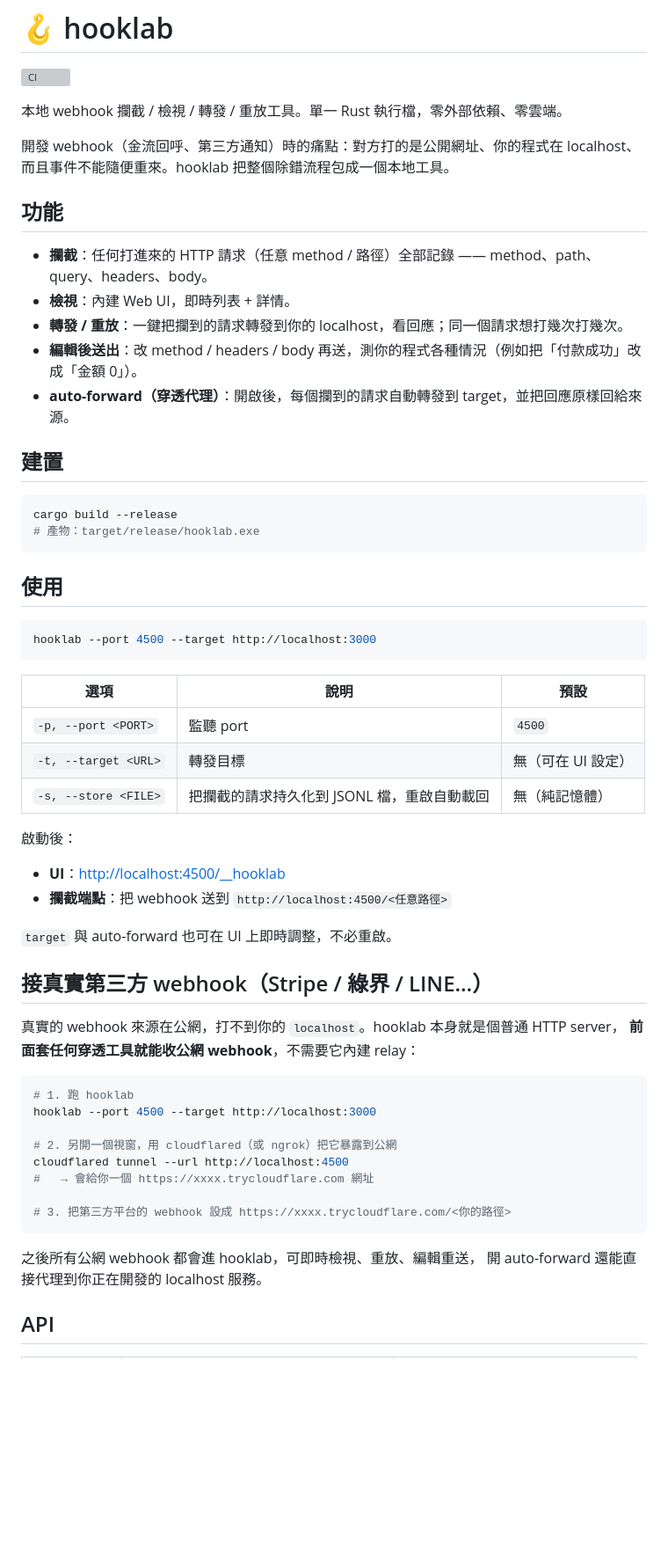
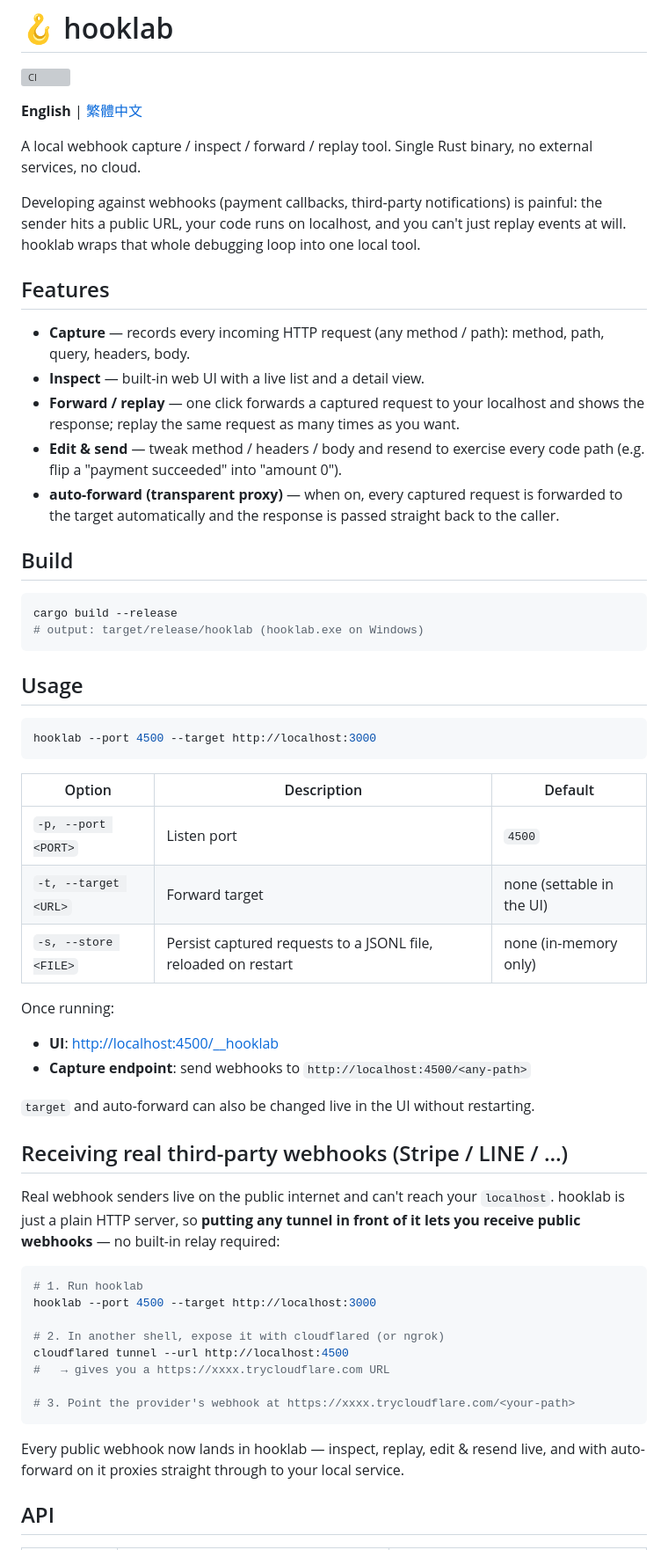
Before and after one commit to xpdai/hooklab, a Markdown page: README.md, the part around one of its changes. Shown at 88% size. GitHub-like rendering; blank space fills up the shorter version; grey boxes are pictures that could not be loaded.

````diff
--- a/README.md
+++ b/README.md
@@ -2,62 +2,65 @@
 
 [![CI](https://github.com/xpdai/hooklab/actions/workflows/ci.yml/badge.svg)](https://github.com/xpdai/hooklab/actions/workflows/ci.yml)
 
-本地 webhook 攔截 / 檢視 / 轉發 / 重放工具。單一 Rust 執行檔，零外部依賴、零雲端。
+**English** | [繁體中文](README.zh-TW.md)
 
-開發 webhook（金流回呼、第三方通知）時的痛點：對方打的是公開網址、你的程式在 localhost、而且事件不能隨便重來。hooklab 把整個除錯流程包成一個本地工具。
+A local webhook capture / inspect / forward / replay tool. Single Rust binary, no external services, no cloud.
 
-## 功能
+Developing against webhooks (payment callbacks, third-party notifications) is painful: the sender hits a public URL, your code runs on localhost, and you can't just replay events at will. hooklab wraps that whole debugging loop into one local tool.
 
-- **攔截**：任何打進來的 HTTP 請求（任意 method / 路徑）全部記錄 —— method、path、query、headers、body。
-- **檢視**：內建 Web UI，即時列表 + 詳情。
-- **轉發 / 重放**：一鍵把攔到的請求轉發到你的 localhost，看回應；同一個請求想打幾次打幾次。
-- **編輯後送出**：改 method / headers / body 再送，測你的程式各種情況（例如把「付款成功」改成「金額 0」）。
-- **auto-forward（穿透代理）**：開啟後，每個攔到的請求自動轉發到 target，並把回應原樣回給來源。
+## Features
 
-## 建置
+- **Capture** — records every incoming HTTP request (any method / path): method, path, query, headers, body.
+- **Inspect** — built-in web UI with a live list and a detail view.
+- **Forward / replay** — one click forwards a captured request to your localhost and shows the response; replay the same request as many times as you want.
+- **Edit & send** — tweak method / headers / body and resend to exercise every code path (e.g. flip a "payment succeeded" into "amount 0").
+- **auto-forward (transparent proxy)** — when on, every captured request is forwarded to the target automatically and the response is passed straight back to the caller.
+
+## Build
 
 ```sh
 cargo build --release
-# 產物：target/release/hooklab.exe
+# output: target/release/hooklab (hooklab.exe on Windows)
 ```
 
-## 使用
+## Usage
 
 ```sh
 hooklab --port 4500 --target http://localhost:3000
 ```
 
-| 選項 | 說明 | 預設 |
-|------|------|------|
-| `-p, --port <PORT>` | 監聽 port | `4500` |
-| `-t, --target <URL>` | 轉發目標 | 無（可在 UI 設定） |
-| `-s, --store <FILE>` | 把攔截的請求持久化到 JSONL 檔，重啟自動載回 | 無（純記憶體） |
+| Option | Description | Default |
+|--------|-------------|---------|
+| `-p, --port <PORT>` | Listen port | `4500` |
+| `-t, --target <URL>` | Forward target | none (settable in the UI) |
+| `-s, --store <FILE>` | Persist captured requests to a JSONL file, reloaded on restart | none (in-memory only) |
 
-啟動後：
+Once running:
 
-- **UI**：<http://localhost:4500/__hooklab>
-- **攔截端點**：把 webhook 送到 `http://localhost:4500/<任意路徑>`
+- **UI**: <http://localhost:4500/__hooklab>
+- **Capture endpoint**: send webhooks to `http://localhost:4500/<any-path>`
 
-`target` 與 auto-forward 也可在 UI 上即時調整，不必重啟。
+`target` and auto-forward can also be changed live in the UI without restarting.
 
-## 接真實第三方 webhook（Stripe / 綠界 / LINE…）
+## Receiving real third-party webhooks (Stripe / LINE / …)
 
-真實的 webhook 來源在公網，打不到你的 `localhost`。hooklab 本身就是個普通 HTTP server，
-**前面套任何穿透工具就能收公網 webhook**，不需要它內建 relay：
+Real webhook senders live on the public internet and can't reach your `localhost`.
+hooklab is just a plain HTTP server, so **putting any tunnel in front of it lets you
+receive public webhooks** — no built-in relay required:
 
 ```sh
-# 1. 跑 hooklab
+# 1. Run hooklab
 hooklab --port 4500 --target http://localhost:3000
 
-# 2. 另開一個視窗，用 cloudflared（或 ngrok）把它暴露到公網
+# 2. In another shell, expose it with cloudflared (or ngrok)
 cloudflared tunnel --url http://localhost:4500
-#   → 會給你一個 https://xxxx.trycloudflare.com 網址
+#   → gives you a https://xxxx.trycloudflare.com URL
 
-# 3. 把第三方平台的 webhook 設成 https://xxxx.trycloudflare.com/<你的路徑>
+# 3. Point the provider's webhook at https://xxxx.trycloudflare.com/<your-path>
 ```
 
-之後所有公網 webhook 都會進 hooklab，可即時檢視、重放、編輯重送，
-開 auto-forward 還能直接代理到你正在開發的 localhost 服務。
+Every public webhook now lands in hooklab — inspect, replay, edit & resend live,
+and with auto-forward on it proxies straight through to your local service.
 
 ## API
 
````
Also changed, not shown: other parts of README.md (+17 -13 lines), README.zh-TW.md (added, +84 -0 lines).
